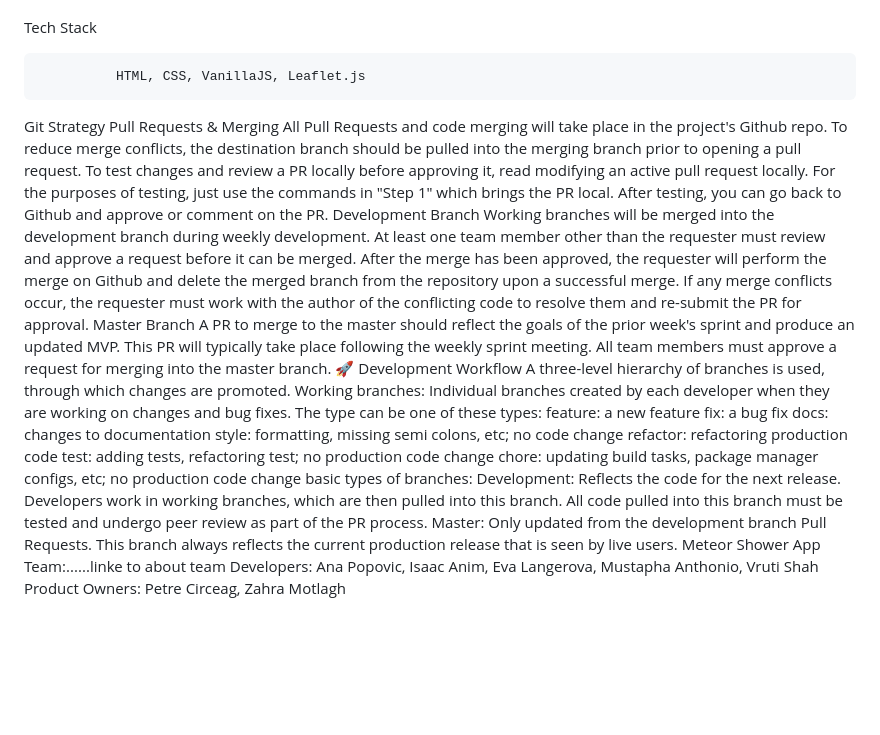
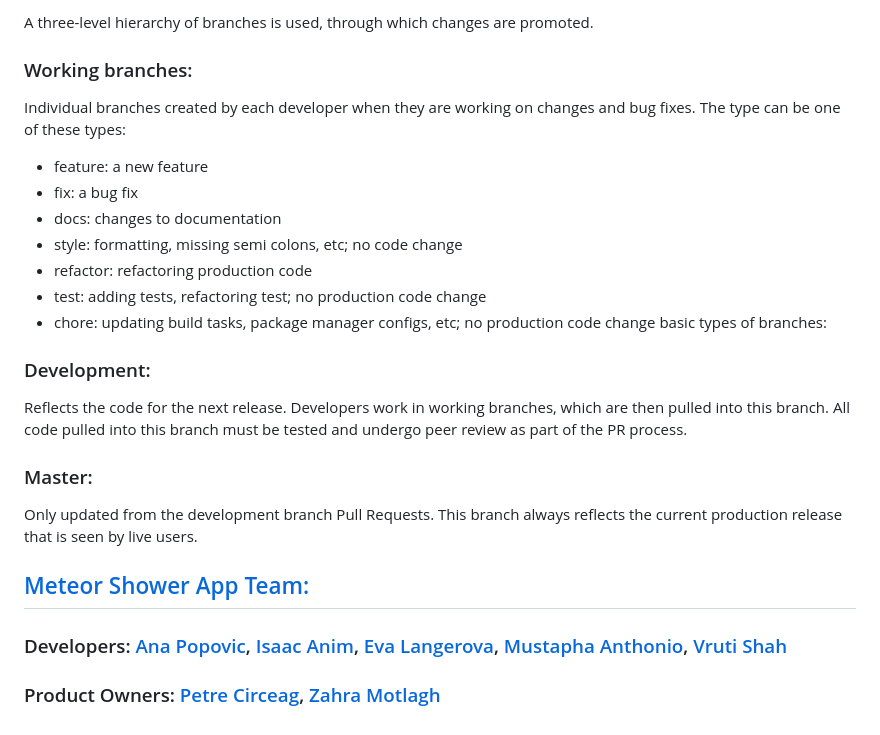
Before and after one commit to chingu-voyages/v45-tier1-team-03, a Markdown page: README.md, the part around one of its changes. Rendered like a GitHub page; blank space fills up the shorter version.

```diff
--- a/README.md
+++ b/README.md
@@ -54,36 +83,27 @@ Acceptance Criteria
+A three-level hierarchy of branches is used, through which changes are promoted.
+
+### Working branches:
+
+Individual branches created by each developer when they are working on changes and bug fixes. The type can be one of these types:
+- feature: a new feature
+- fix: a bug fix
+- docs: changes to documentation
+- style: formatting, missing semi colons, etc; no code change
+- refactor: refactoring production code
+- test: adding tests, refactoring test; no production code change
+- chore: updating build tasks, package manager configs, etc; no production code change basic types of branches:
+
+### Development:
+
+Reflects the code for the next release. Developers work in working branches, which are then pulled into this branch. All code pulled into this branch must be tested and undergo peer review as part of the PR process.
+
+### Master:
+
+Only updated from the development branch Pull Requests. This branch always reflects the current production release that is seen by live users.
 
 
-Tech Stack
 
-              HTML, CSS, VanillaJS, Leaflet.js
+## [Meteor Shower App Team:](https://master--aquamarine-custard-31618f.netlify.app/)
 
-
- Git Strategy
-Pull Requests & Merging
-All Pull Requests and code merging will take place in the project's Github repo.
-To reduce merge conflicts, the destination branch should be pulled into the merging branch prior to opening a pull request.
-To test changes and review a PR locally before approving it, read modifying an active pull request locally. For the purposes of testing, just use the commands in "Step 1" which brings the PR local. After testing, you can go back to Github and approve or comment on the PR.
-Development Branch
-Working branches will be merged into the development branch during weekly development.
-At least one team member other than the requester must review and approve a request before it can be merged.
-After the merge has been approved, the requester will perform the merge on Github and delete the merged branch from the repository upon a successful merge.
-If any merge conflicts occur, the requester must work with the author of the conflicting code to resolve them and re-submit the PR for approval.
-Master Branch
-A PR to merge to the master should reflect the goals of the prior week's sprint and produce an updated MVP. This PR will typically take place following the weekly sprint meeting.
-All team members must approve a request for merging into the master branch.
-🚀 Development Workflow
-A three-level hierarchy of branches is used, through which changes are promoted.
-Working branches: Individual branches created by each developer when they are working on changes and bug fixes. The type can be one of these types:
-feature: a new feature
-fix: a bug fix
-docs: changes to documentation
-style: formatting, missing semi colons, etc; no code change
-refactor: refactoring production code
-test: adding tests, refactoring test; no production code change
-chore: updating build tasks, package manager configs, etc; no production code change basic types of branches:
-Development: Reflects the code for the next release. Developers work in working branches, which are then pulled into this branch. All code pulled into this branch must be tested and undergo peer review as part of the PR process.
-Master: Only updated from the development branch Pull Requests. This branch always reflects the current production release that is seen by live users.
-Meteor Shower App Team:......linke to about team
-Developers: Ana Popovic, Isaac Anim, Eva Langerova,
-                      Mustapha Anthonio, Vruti Shah
-Product Owners: Petre Circeag, Zahra Motlagh
+### Developers: [Ana Popovic](https://www.linkedin.com/in/franecode/), [Isaac Anim](https://www.linkedin.com/in/yawcoder/), [Eva Langerova](https://www.linkedin.com/in/eva-langerova-61059027a/), [Mustapha Anthonio](https://www.linkedin.com/in/mustapha-anthonio/), [Vruti Shah](https://www.linkedin.com/in/vruti-shah-29a393130/)
+### Product Owners: [Petre Circeag](https://www.linkedin.com/in/petre-circeag/), [Zahra Motlagh](https://www.linkedin.com/in/zahra-motlagh/)
```
Also changed, not shown: other parts of README.md (+58 -29 lines).
